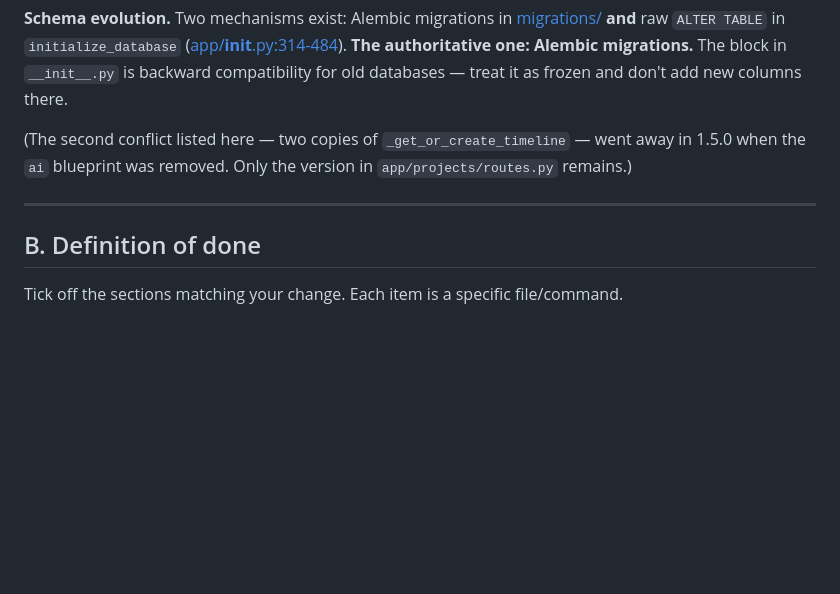
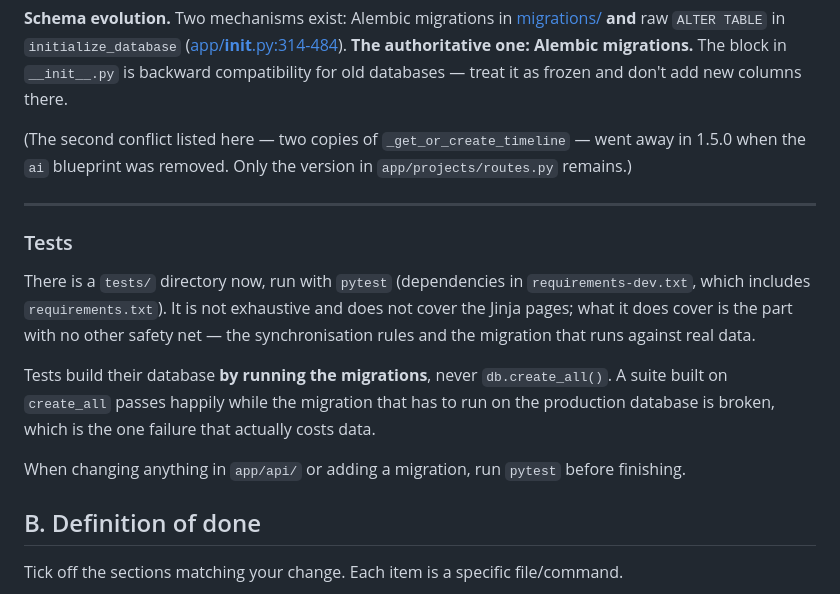
Before and after one commit to SzymonEls/AI-productivity-app, a Markdown page: docs/CHANGE-CHECKLIST.md, the part around the change. GitHub-like rendering; blank space fills up the shorter version.

```diff
--- a/docs/CHANGE-CHECKLIST.md
+++ b/docs/CHANGE-CHECKLIST.md
@@ -87,6 +87,19 @@ when the `ai` blueprint was removed. Only the version in `app/projects/routes.py
 
 ---
 
+### Tests
+
+There is a `tests/` directory now, run with `pytest` (dependencies in `requirements-dev.txt`,
+which includes `requirements.txt`). It is not exhaustive and does not cover the Jinja pages; what
+it does cover is the part with no other safety net — the synchronisation rules and the migration
+that runs against real data.
+
+Tests build their database **by running the migrations**, never `db.create_all()`. A suite built on
+`create_all` passes happily while the migration that has to run on the production database is
+broken, which is the one failure that actually costs data.
+
+When changing anything in `app/api/` or adding a migration, run `pytest` before finishing.
+
 ## B. Definition of done
 
 Tick off the sections matching your change. Each item is a specific file/command.
```
Also changed, not shown: docs/ARCHITECTURE.md (+59 -1 lines).
